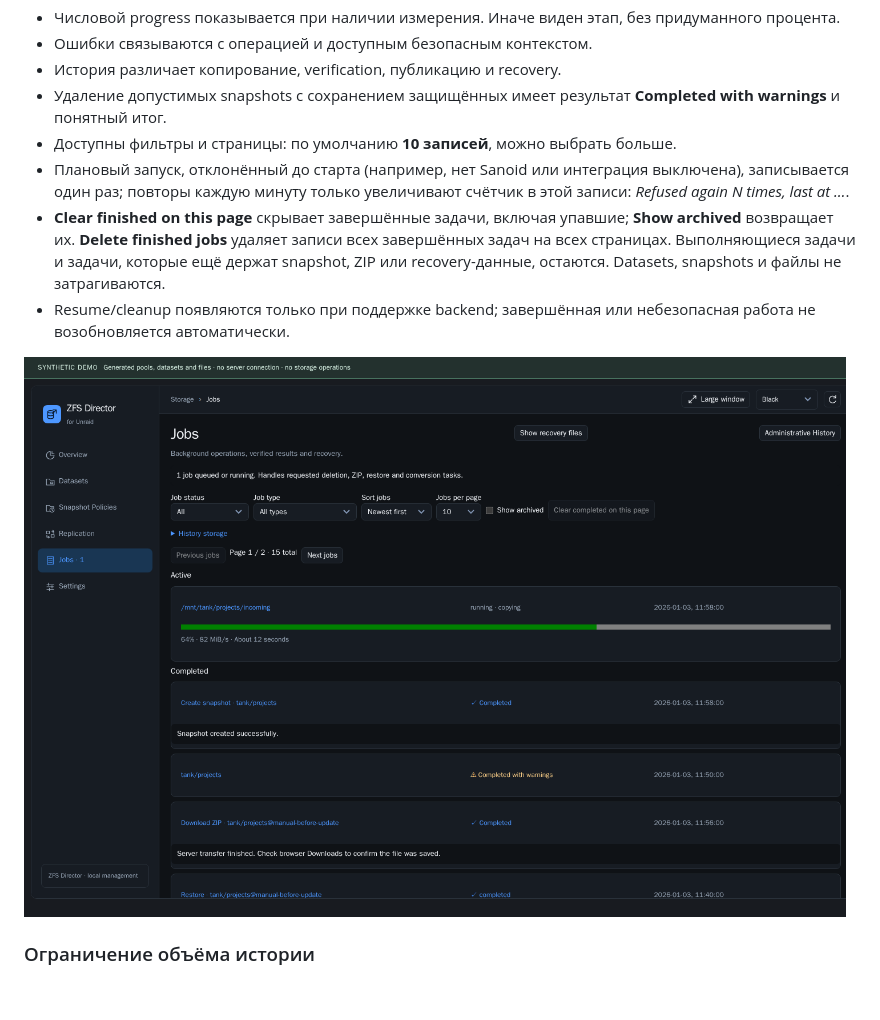
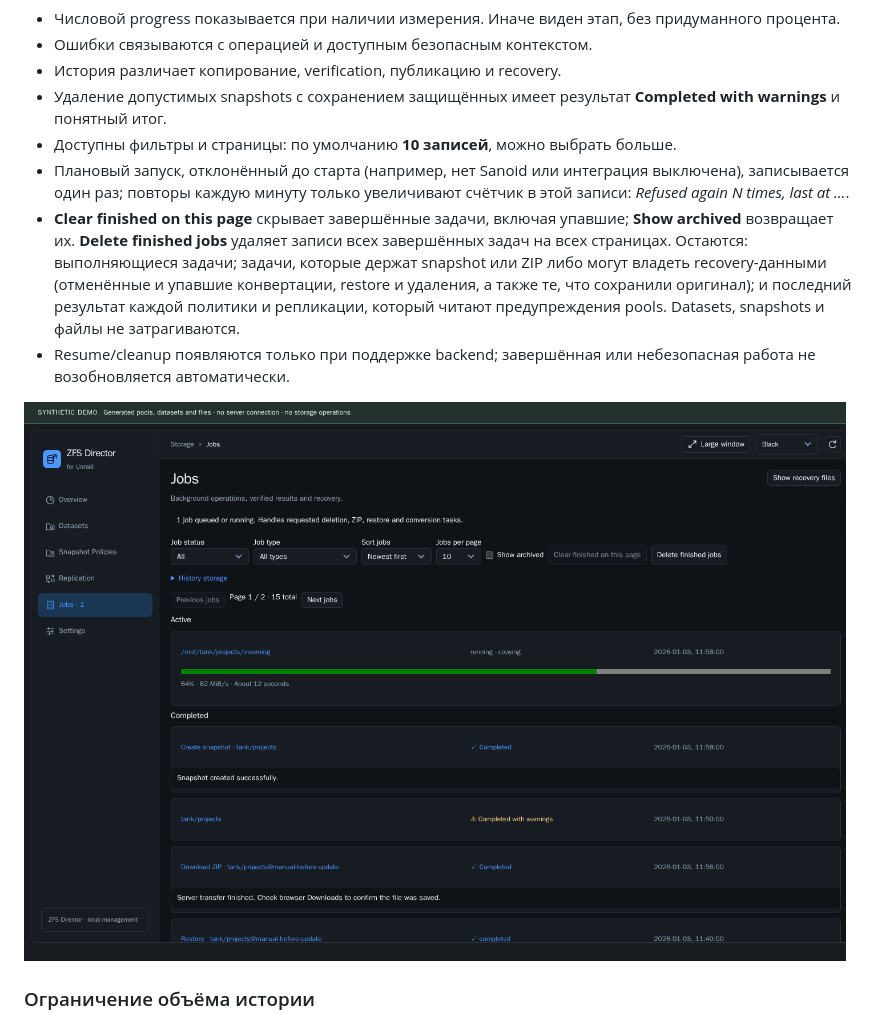
Before and after one commit to d1-m4ss/zfs-director, a Markdown page: README.ru.md, the part around the change. GitHub-like rendering; pictures changed too: docs/images/jobs.png; blank space fills up the shorter version.

```diff
--- a/README.ru.md
+++ b/README.ru.md
@@ -206,7 +206,7 @@ Jobs показывает фоновую работу и ошибки: restore,
 - Удаление допустимых snapshots с сохранением защищённых имеет результат **Completed with warnings** и понятный итог.
 - Доступны фильтры и страницы: по умолчанию **10 записей**, можно выбрать больше.
 - Плановый запуск, отклонённый до старта (например, нет Sanoid или интеграция выключена), записывается один раз; повторы каждую минуту только увеличивают счётчик в этой записи: *Refused again N times, last at …*.
-- **Clear finished on this page** скрывает завершённые задачи, включая упавшие; **Show archived** возвращает их. **Delete finished jobs** удаляет записи всех завершённых задач на всех страницах. Выполняющиеся задачи и задачи, которые ещё держат snapshot, ZIP или recovery-данные, остаются. Datasets, snapshots и файлы не затрагиваются.
+- **Clear finished on this page** скрывает завершённые задачи, включая упавшие; **Show archived** возвращает их. **Delete finished jobs** удаляет записи всех завершённых задач на всех страницах. Остаются: выполняющиеся задачи; задачи, которые держат snapshot или ZIP либо могут владеть recovery-данными (отменённые и упавшие конвертации, restore и удаления, а также те, что сохранили оригинал); и последний результат каждой политики и репликации, который читают предупреждения pools. Datasets, snapshots и файлы не затрагиваются.
 - Resume/cleanup появляются только при поддержке backend; завершённая или небезопасная работа не возобновляется автоматически.
 
 ![Демонстрационные Jobs: progress, предупреждение retention и страницы](docs/images/jobs.png)
```
Also changed, not shown: CHANGELOG.md (+1 -1 lines), README.md (+1 -1 lines), docs/images/settings.png, 6 other files.
